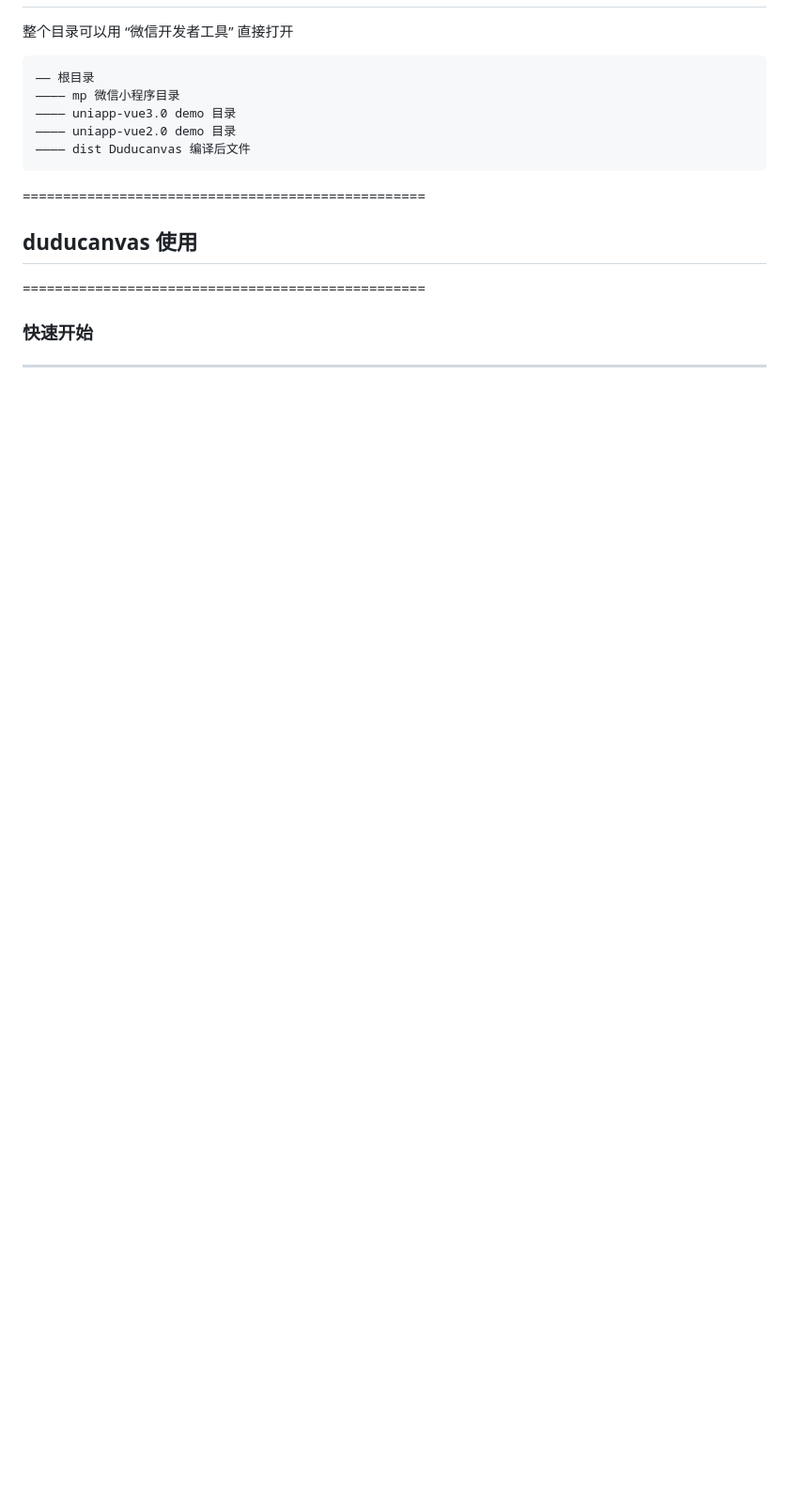
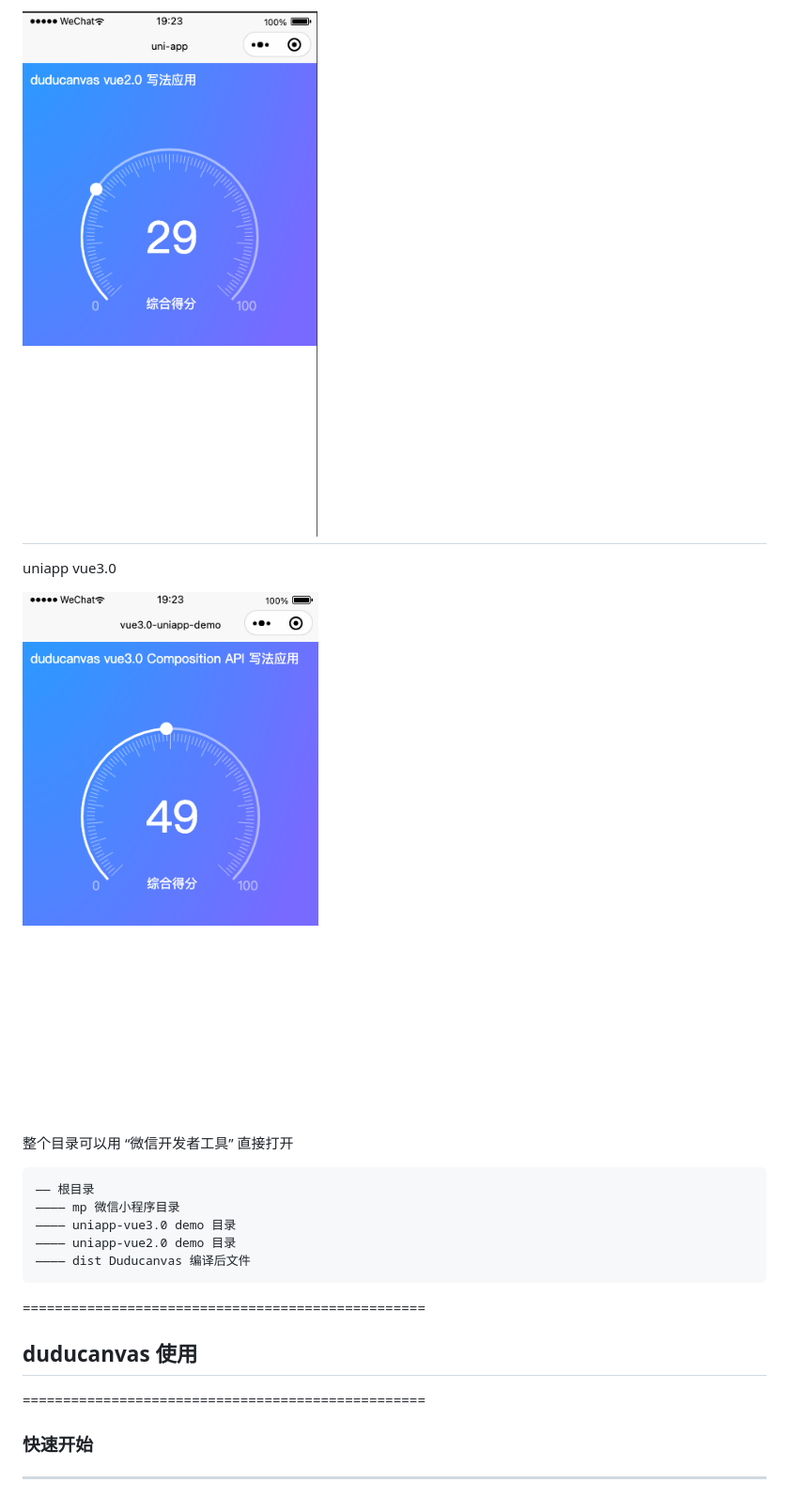
Before and after one commit to willian12345/DuduCanvas, a Markdown page: README.md, the part around the change printed below. Shown: that part at 94% size. Drawn GitHub-style; pictures changed too: screenshot/WX20211214-192348.png (added), screenshot/WX20211214-192419.png (added); blank space fills up the shorter version.

````diff
--- a/README.md
+++ b/README.md
@@ -3,3 +17,9 @@ Duducanvas 小程序canvas对象化封装, 微信小程序海报生成
+![image](screenshot/WX20211214-192348.png)
+----
+uniapp vue3.0
+
+![image](screenshot/WX20211214-192419.png)
+
 整个目录可以用 “微信开发者工具” 直接打开
 ```
 —— 根目录
````
Also changed, not shown: other parts of README.md (+14 -0 lines), screenshot/WX20211214-192038.png (added), screenshot/WX20211214-192114.png (added), screenshot/WX20211214-192132.png (added), screenshot/WX20211214-192145.png (added), 7 other files.
